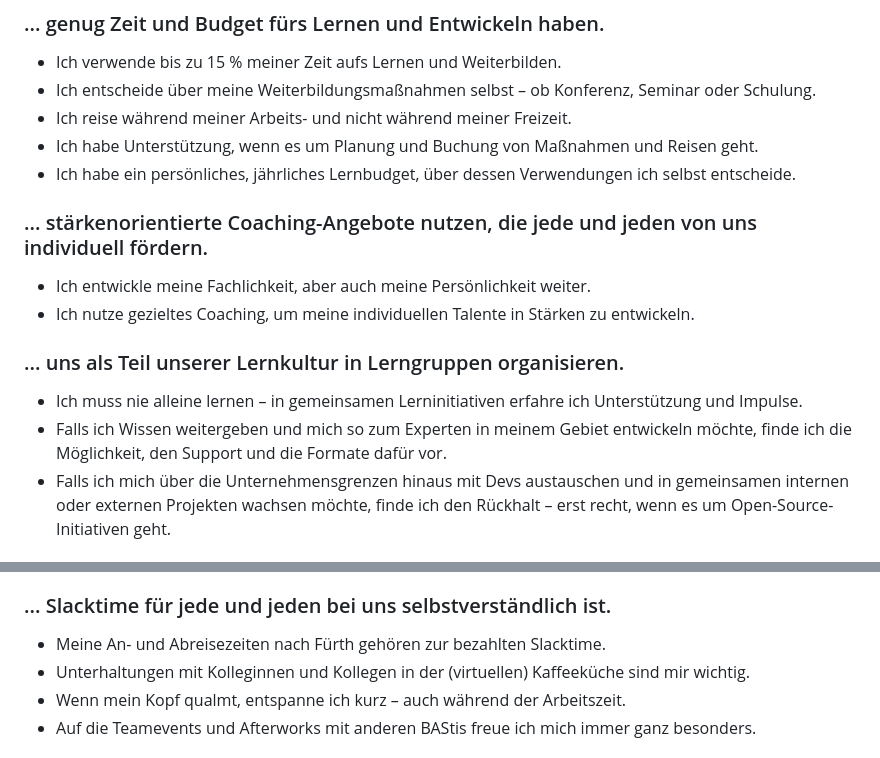
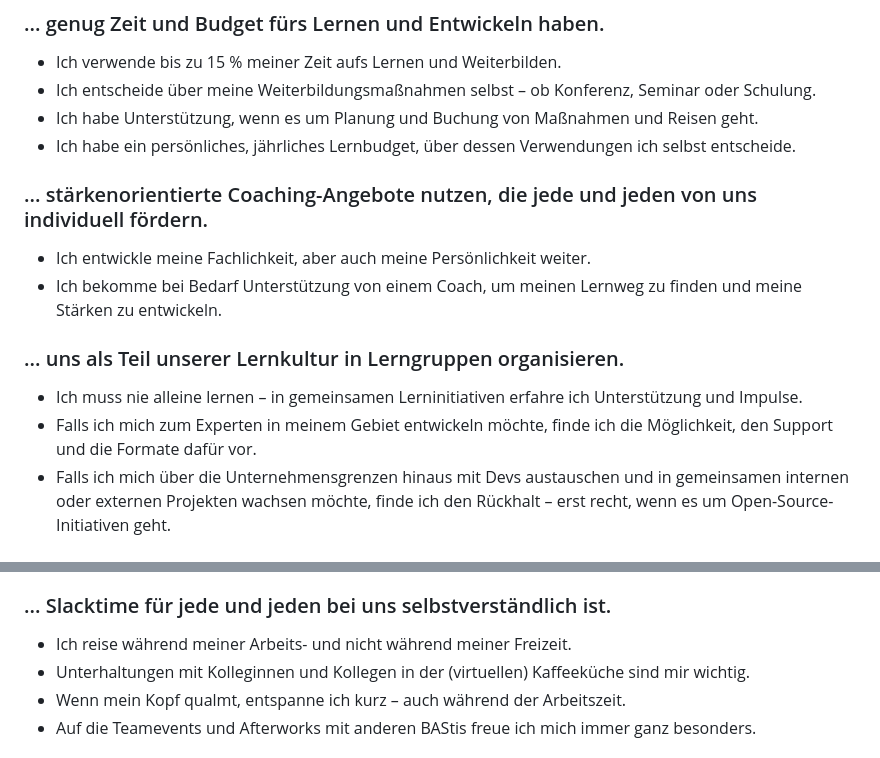
Before and after one commit to brandad-group/devOS, a Markdown page: DevOS – an operating system of excellence.md, 2 parts joined by grey strips. GitHub-like rendering.

Commit message:
Update DevOS – an operating system of excellence.md
lernen ergänzt

```diff
--- a/DevOS – an operating system of excellence.md
+++ b/DevOS – an operating system of excellence.md
@@ -64,19 +64,18 @@ todo:
 
 - Ich verwende bis zu 15 % meiner Zeit aufs Lernen und Weiterbilden.
 - Ich entscheide über meine Weiterbildungsmaßnahmen selbst – ob Konferenz, Seminar oder Schulung.
-- Ich reise während meiner Arbeits- und nicht während meiner Freizeit.
 - Ich habe Unterstützung, wenn es um Planung und Buchung von Maßnahmen und Reisen geht.
 - Ich habe ein persönliches, jährliches Lernbudget, über dessen Verwendungen ich selbst entscheide.
 
 ### ... stärkenorientierte Coaching-Angebote nutzen, die jede und jeden von uns individuell fördern.
 
 - Ich entwickle meine Fachlichkeit, aber auch meine Persönlichkeit weiter.
-- Ich nutze gezieltes Coaching, um meine individuellen Talente in Stärken zu entwickeln.
+- Ich bekomme bei Bedarf Unterstützung von einem Coach, um meinen Lernweg zu finden und meine Stärken zu entwickeln.
 
 ### ... uns als Teil unserer Lernkultur in Lerngruppen organisieren.
 
 - Ich muss nie alleine lernen – in gemeinsamen Lerninitiativen erfahre ich Unterstützung und Impulse.
-- Falls ich Wissen weitergeben und mich so zum Experten in meinem Gebiet entwickeln möchte, finde ich die Möglichkeit, den Support und die Formate dafür vor.
+- Falls ich mich zum Experten in meinem Gebiet entwickeln möchte, finde ich die Möglichkeit, den Support und die Formate dafür vor.
 - Falls ich mich über die Unternehmensgrenzen hinaus mit Devs austauschen und in gemeinsamen internen oder externen Projekten wachsen möchte, finde ich den Rückhalt – erst recht, wenn es um Open-Source-Initiativen geht.
 
 ### ... unsere Lernkultur angebotsbasiert gestalten – auf absolut freiwilliger Basis.
@@ -109,7 +108,7 @@ todo:
 
 ### ... Slacktime für jede und jeden bei uns selbstverständlich ist.
 
-- Meine An- und Abreisezeiten nach Fürth gehören zur bezahlten Slacktime.
+- Ich reise während meiner Arbeits- und nicht während meiner Freizeit.
 - Unterhaltungen mit Kolleginnen und Kollegen in der (virtuellen) Kaffeeküche sind mir wichtig.
 - Wenn mein Kopf qualmt, entspanne ich kurz – auch während der Arbeitszeit.
 - Auf die Teamevents und Afterworks mit anderen BAStis freue ich mich immer ganz besonders.
```
